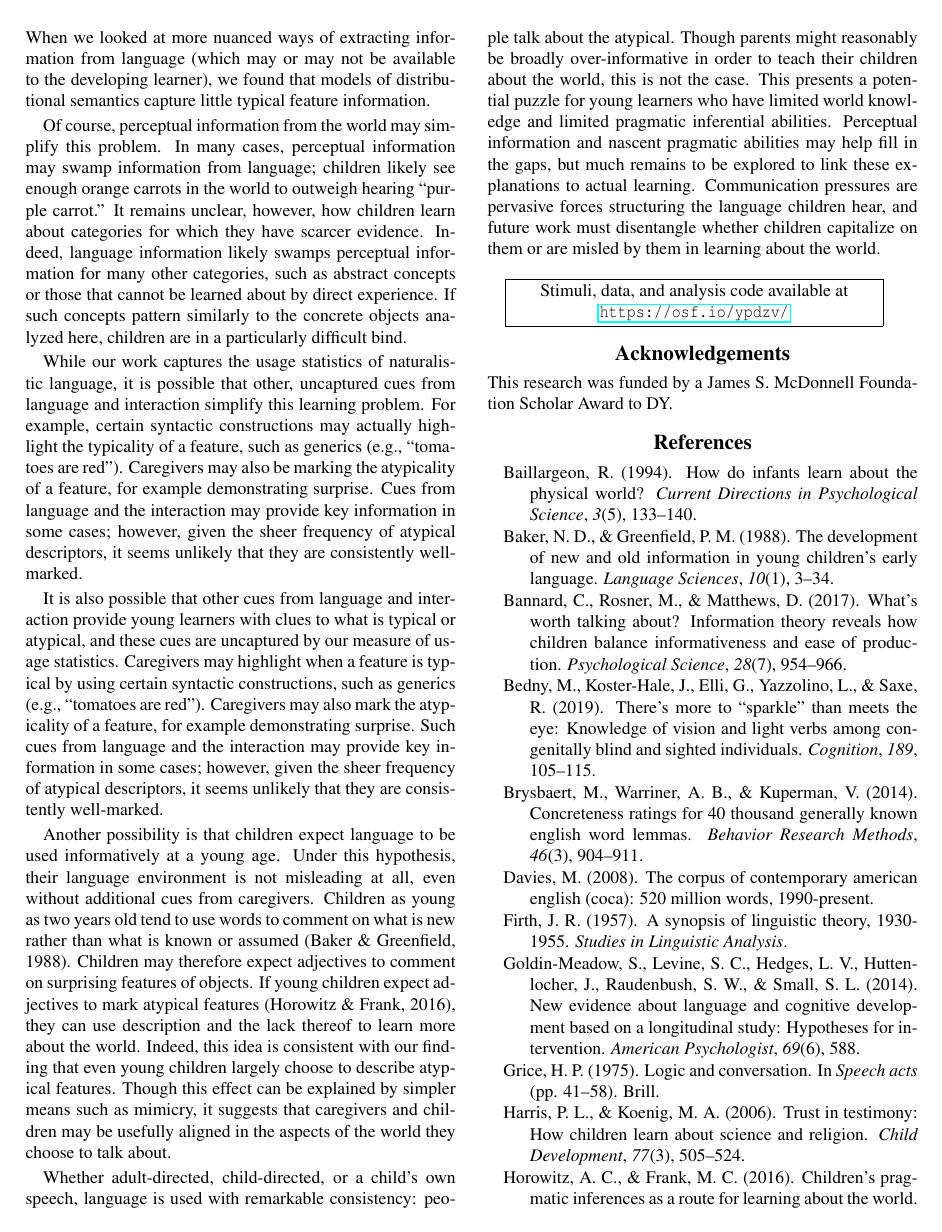
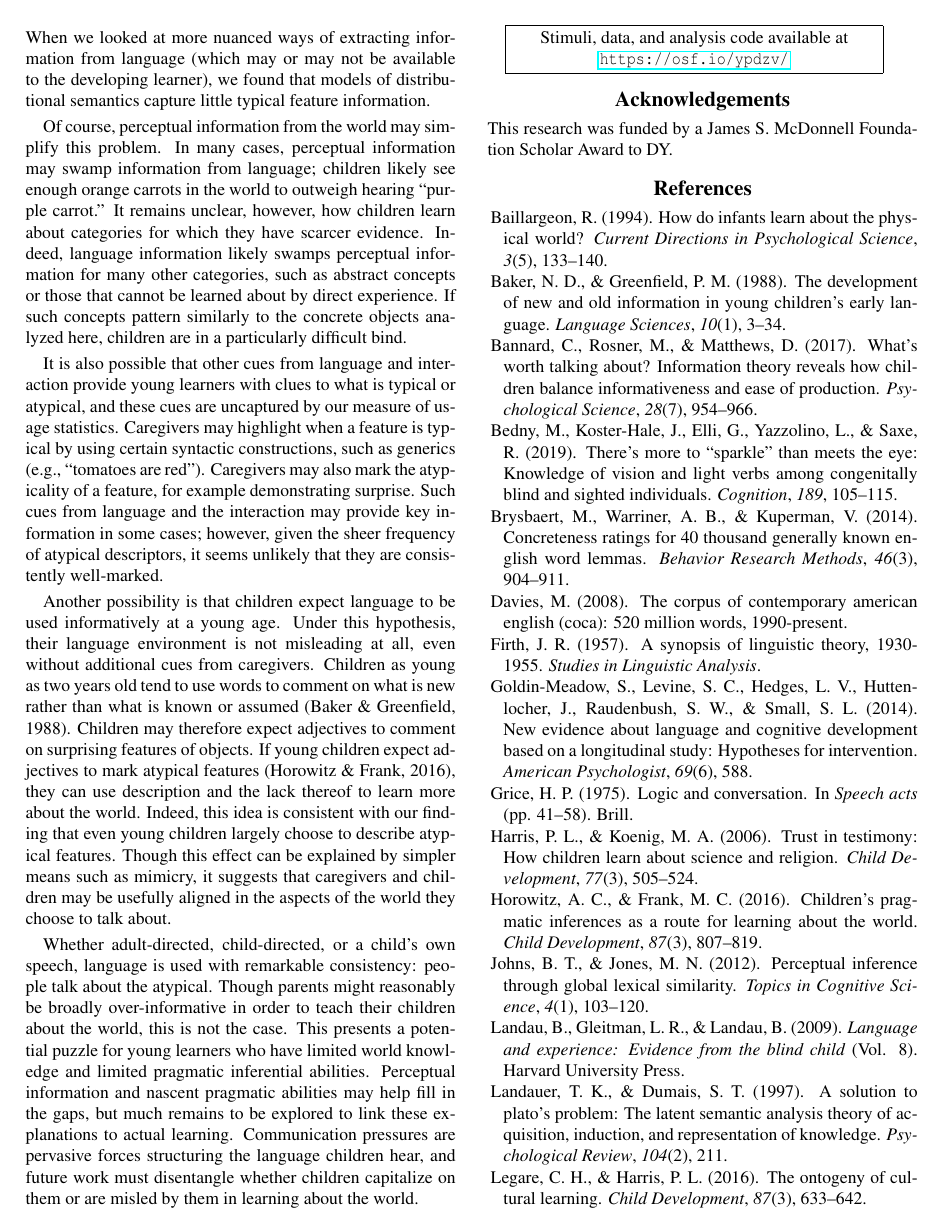
Before and after one commit to benjamincmorris/purple_carrots, a LaTeX paper (writing/cogsci2020/cogsci2020.tex): page 6 of 7. The pictures show the PDF file writing/cogsci2020/cogsci2020.pdf that the author committed with the source.

Commit message:
discussion merging 2

```diff
--- a/writing/cogsci2020/cogsci2020.tex
+++ b/writing/cogsci2020/cogsci2020.tex
@@ -315,9 +308,9 @@ features that are atypical (Figure \ref{fig:distribution_plot}).
 \end{figure}
 \end{CodeChunk}
 
-To confirm this effect statistically, we centered the ratings
-(i.e.~``about half'' was coded as 0), and then predicted the rating on
-each trial with a mixed effect model with only an intercept and a random
+To confirm this effect statistically, we centered the ratings (i.e.
+``about half'' was coded as 0), and then predicted the rating on each
+trial with a mixed effect model with only an intercept and a random
 effect of noun (\texttt{typicality $\sim$ 1 + (1|noun)}). The intercept
 was reliably negative, indicating that adjectives tend to refer to
 atypical features of objects (\(\beta =\) -0.77, \(t =\) -19.72, \(p\)
@@ -586,16 +579,6 @@ learned about by direct experience. If such concepts pattern similarly
 to the concrete objects analyzed here, children are in a particularly
 difficult bind.
 
-While our work captures the usage statistics of naturalistic language,
-it is possible that other, uncaptured cues from language and interaction
-simplify this learning problem. For example, certain syntactic
-constructions may actually highlight the typicality of a feature, such
-as generics (e.g., ``tomatoes are red''). Caregivers may also be marking
-the atypicality of a feature, for example demonstrating surprise. Cues
-from language and the interaction may provide key information in some
-cases; however, given the sheer frequency of atypical descriptors, it
-seems unlikely that they are consistently well-marked.
-
 It is also possible that other cues from language and interaction
 provide young learners with clues to what is typical or atypical, and
 these cues are uncaptured by our measure of usage statistics. Caregivers
@@ -652,7 +635,6 @@ Award to DY.
 \noindent
 
 \hypertarget{refs}{}
-\begin{cslreferences}
 \leavevmode\hypertarget{ref-baillargeon1994}{}%
 Baillargeon, R. (1994). How do infants learn about the physical world?
 \emph{Current Directions in Psychological Science}, \emph{3}(5),
```
Also changed, not shown: writing/cogsci2020/cogsci2020.pdf, writing/cogsci2020/figs/distribution_plot-1.pdf, writing/cogsci2020/figs/prototypical_plot-1.pdf (deleted), writing/cogsci2020/cogsci2020.tex (12 more changed lines), 2 other files.
